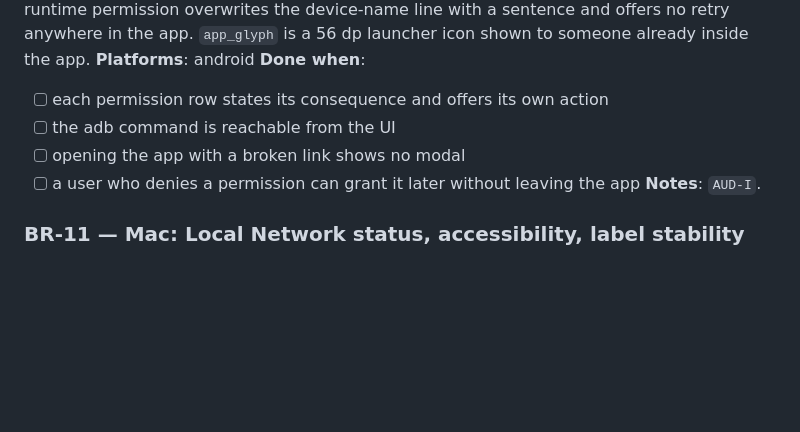
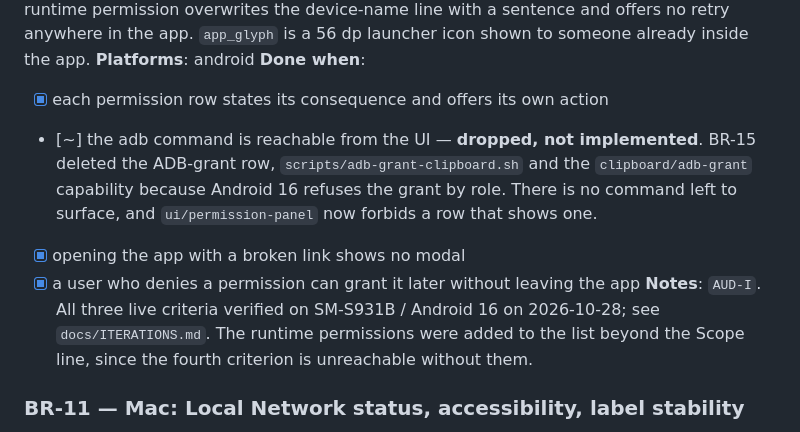
Before and after one commit to deepakk33/Bridge, a Markdown page: docs/BACKLOG.md, the part around the change. GitHub-like rendering; blank space fills up the shorter version.

Commit message:
docs(br-10): record the device test
All four Done-when criteria walked on SM-S931B / Android 16. Three pass; the
adb one is recorded dropped, since BR-15 removed the thing it referred to.

Co-Authored-By: Claude Opus 5 <noreply@anthropic.com>

```diff
--- a/docs/BACKLOG.md
+++ b/docs/BACKLOG.md
@@ -254,11 +254,16 @@ permission overwrites the device-name line with a sentence and offers no retry a
 app. `app_glyph` is a 56 dp launcher icon shown to someone already inside the app.
 **Platforms**: android
 **Done when**:
-- [ ] each permission row states its consequence and offers its own action
-- [ ] the adb command is reachable from the UI
-- [ ] opening the app with a broken link shows no modal
-- [ ] a user who denies a permission can grant it later without leaving the app
-**Notes**: `AUD-I`.
+- [x] each permission row states its consequence and offers its own action
+- [~] the adb command is reachable from the UI — **dropped, not implemented**. BR-15 deleted the
+      ADB-grant row, `scripts/adb-grant-clipboard.sh` and the `clipboard/adb-grant` capability
+      because Android 16 refuses the grant by role. There is no command left to surface, and
+      `ui/permission-panel` now forbids a row that shows one.
+- [x] opening the app with a broken link shows no modal
+- [x] a user who denies a permission can grant it later without leaving the app
+**Notes**: `AUD-I`. All three live criteria verified on SM-S931B / Android 16 on 2026-10-28; see
+`docs/ITERATIONS.md`. The runtime permissions were added to the list beyond the Scope line, since
+the fourth criterion is unreachable without them.
 
 ### BR-11 — Mac: Local Network status, accessibility, label stability
 
```
Also changed, not shown: 1 other file.
